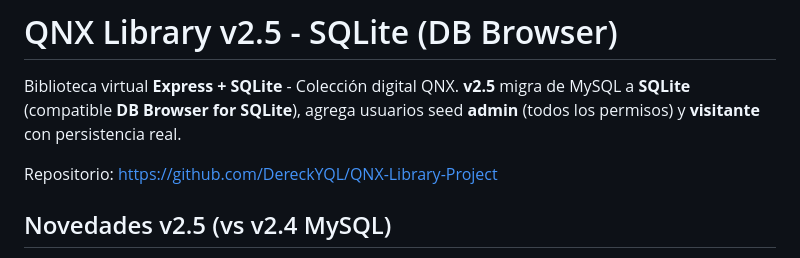
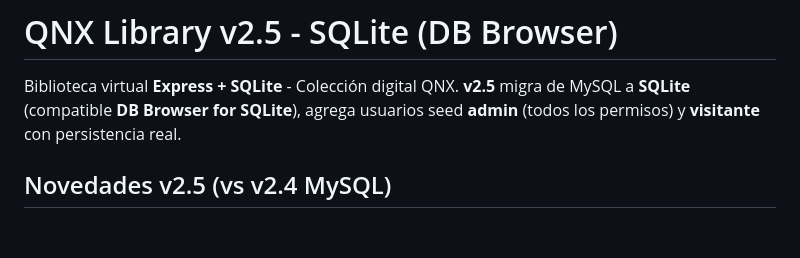
Before and after one commit to DereckYQL/QNX-Library-Project, a Markdown page: README.md, the part around the change. Drawn GitHub-style; blank space fills up the shorter version.

```diff
--- a/README.md
+++ b/README.md
@@ -1,8 +1,6 @@
 # QNX Library v2.5 - SQLite (DB Browser)
 
 Biblioteca virtual **Express + SQLite** - Colección digital QNX. **v2.5** migra de MySQL a **SQLite** (compatible **DB Browser for SQLite**), agrega usuarios seed **admin** (todos los permisos) y **visitante** con persistencia real.
-
-Repositorio: https://github.com/DereckYQL/QNX-Library-Project
 
 ## Novedades v2.5 (vs v2.4 MySQL)
 
```
